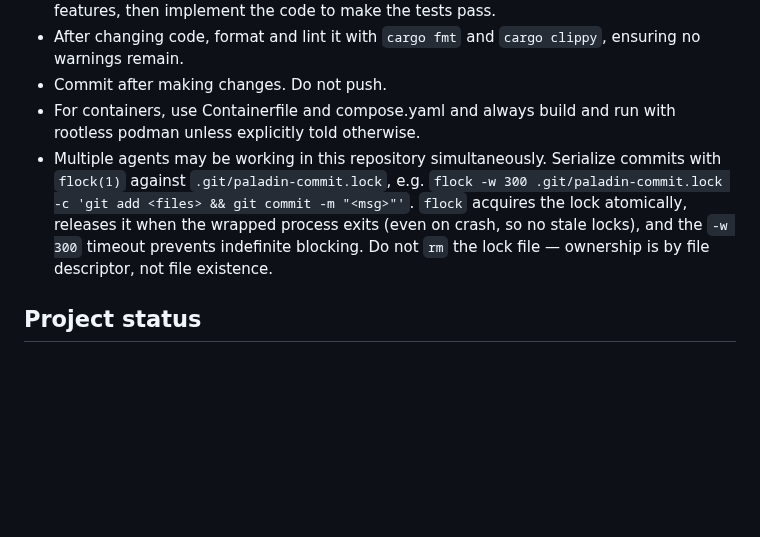
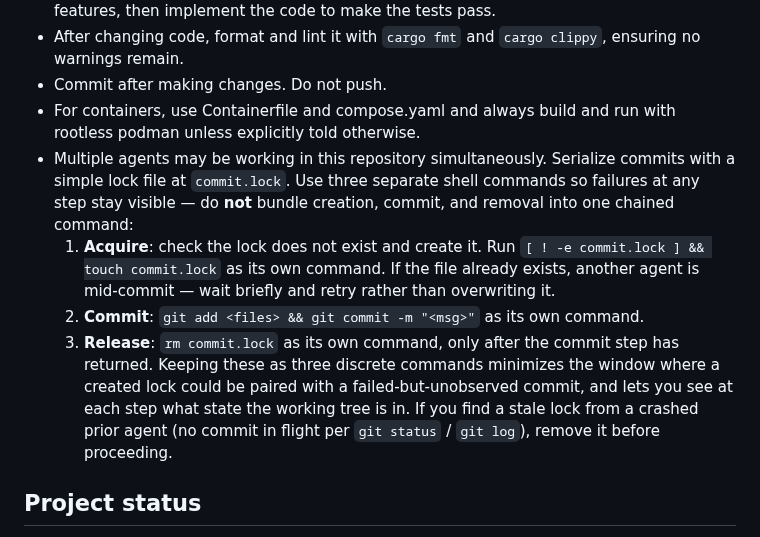
Before and after one commit to FreedomBen/paladin-auth, a Markdown page: CLAUDE.md, the part around the change. Drawn GitHub-style; blank space fills up the shorter version.

Commit message:
Replace flock with top-level commit.lock + three-step agent protocol
Move the multi-agent commit serialization scheme from flock(1) against
.git/paladin-commit.lock to a plain top-level commit.lock file driven by
three discrete shell commands (acquire / commit / release). The new
location makes a stuck lock visible to the user; the explicit step split
keeps intermediate failures observable instead of being hidden inside a
single chained command.

```diff
--- a/CLAUDE.md
+++ b/CLAUDE.md
@@ -10,7 +10,11 @@ This file provides guidance to Claude Code (claude.ai/code) when working with co
 - After changing code, format and lint it with `cargo fmt` and `cargo clippy`, ensuring no warnings remain.
 - Commit after making changes.  Do not push.
 - For containers, use Containerfile and compose.yaml and always build and run with rootless podman unless explicitly told otherwise.
-- Multiple agents may be working in this repository simultaneously.  Serialize commits with `flock(1)` against `.git/paladin-commit.lock`, e.g. `flock -w 300 .git/paladin-commit.lock -c 'git add <files> && git commit -m "<msg>"'`.  `flock` acquires the lock atomically, releases it when the wrapped process exits (even on crash, so no stale locks), and the `-w 300` timeout prevents indefinite blocking.  Do not `rm` the lock file — ownership is by file descriptor, not file existence.
+- Multiple agents may be working in this repository simultaneously.  Serialize commits with a simple lock file at `commit.lock`.  Use three separate shell commands so failures at any step stay visible — do **not** bundle creation, commit, and removal into one chained command:
+  1. **Acquire**: check the lock does not exist and create it.  Run `[ ! -e commit.lock ] && touch commit.lock` as its own command.  If the file already exists, another agent is mid-commit — wait briefly and retry rather than overwriting it.
+  2. **Commit**: `git add <files> && git commit -m "<msg>"` as its own command.
+  3. **Release**: `rm commit.lock` as its own command, only after the commit step has returned.
+  Keeping these as three discrete commands minimizes the window where a created lock could be paired with a failed-but-unobserved commit, and lets you see at each step what state the working tree is in.  If you find a stale lock from a crashed prior agent (no commit in flight per `git status` / `git log`), remove it before proceeding.
 
 ## Project status
 
```
